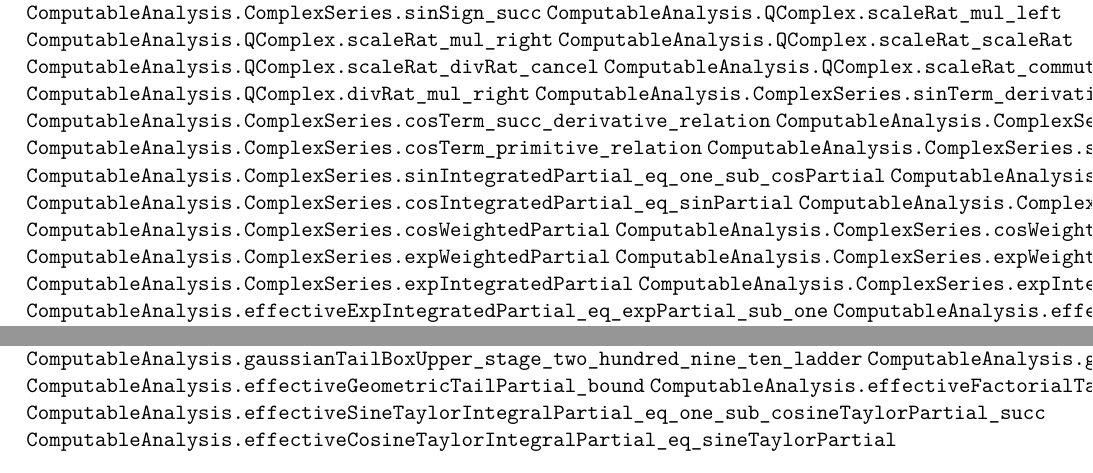
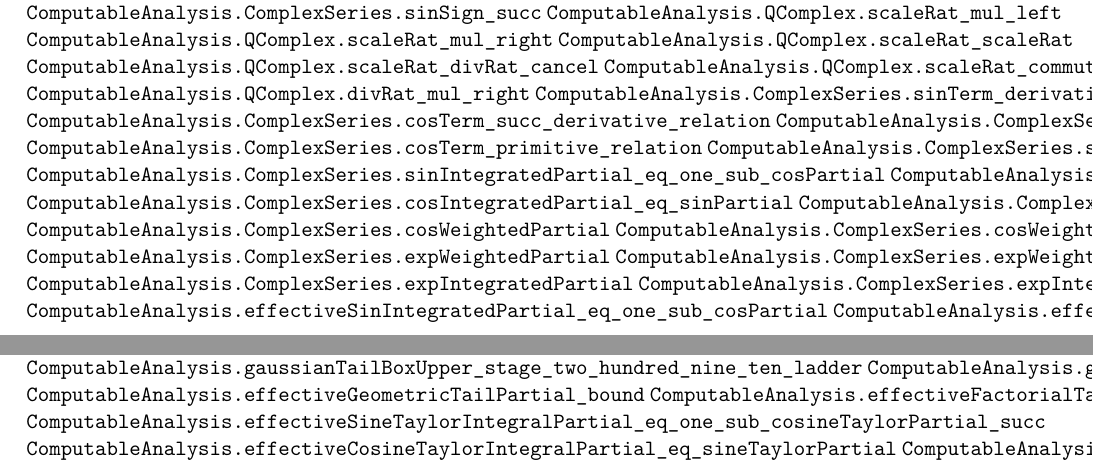
Before and after one commit to liuyao12/computable-analysis, a LaTeX thesis (blueprint/src/web.tex, which reads blueprint/src/04-infinite-series.tex): two parts of pages 85 and 93 of 120, joined at a grey line, cut so that both start at the same text. Compiled offline with pdfLaTeX.

Commit message:
Expose finite sine integration identities

```diff
--- a/blueprint/src/04-infinite-series.tex
+++ b/blueprint/src/04-infinite-series.tex
@@ -215,7 +215,6 @@ interchange is being hidden in the notation.
 \lean{ComputableAnalysis.ComplexSeries.expWeightedPartial_eq_mul_expPartial}
 \lean{ComputableAnalysis.ComplexSeries.expIntegratedPartial}
 \lean{ComputableAnalysis.ComplexSeries.expIntegratedPartial_eq_expPartial_sub_one}
-\lean{ComputableAnalysis.effectiveExpIntegratedPartial_eq_expPartial_sub_one}
 \lean{ComputableAnalysis.effectiveSinIntegratedPartial_eq_one_sub_cosPartial}
 \lean{ComputableAnalysis.effectiveCosIntegratedPartial_eq_sinPartial}
 \leanok
@@ -788,3 +787,4 @@ be composed with later comparison bounds without introducing an infinite sum.
 \lean{ComputableAnalysis.effectiveFactorialTailPartial_shifted_le_eps}
 \lean{ComputableAnalysis.effectiveSineTaylorIntegralPartial_eq_one_sub_cosineTaylorPartial_succ}
 \lean{ComputableAnalysis.effectiveCosineTaylorIntegralPartial_eq_sineTaylorPartial}
+\lean{ComputableAnalysis.effectiveExpIntegratedPartial_eq_expPartial_sub_one}
```
Also changed, not shown: 1 other file.
